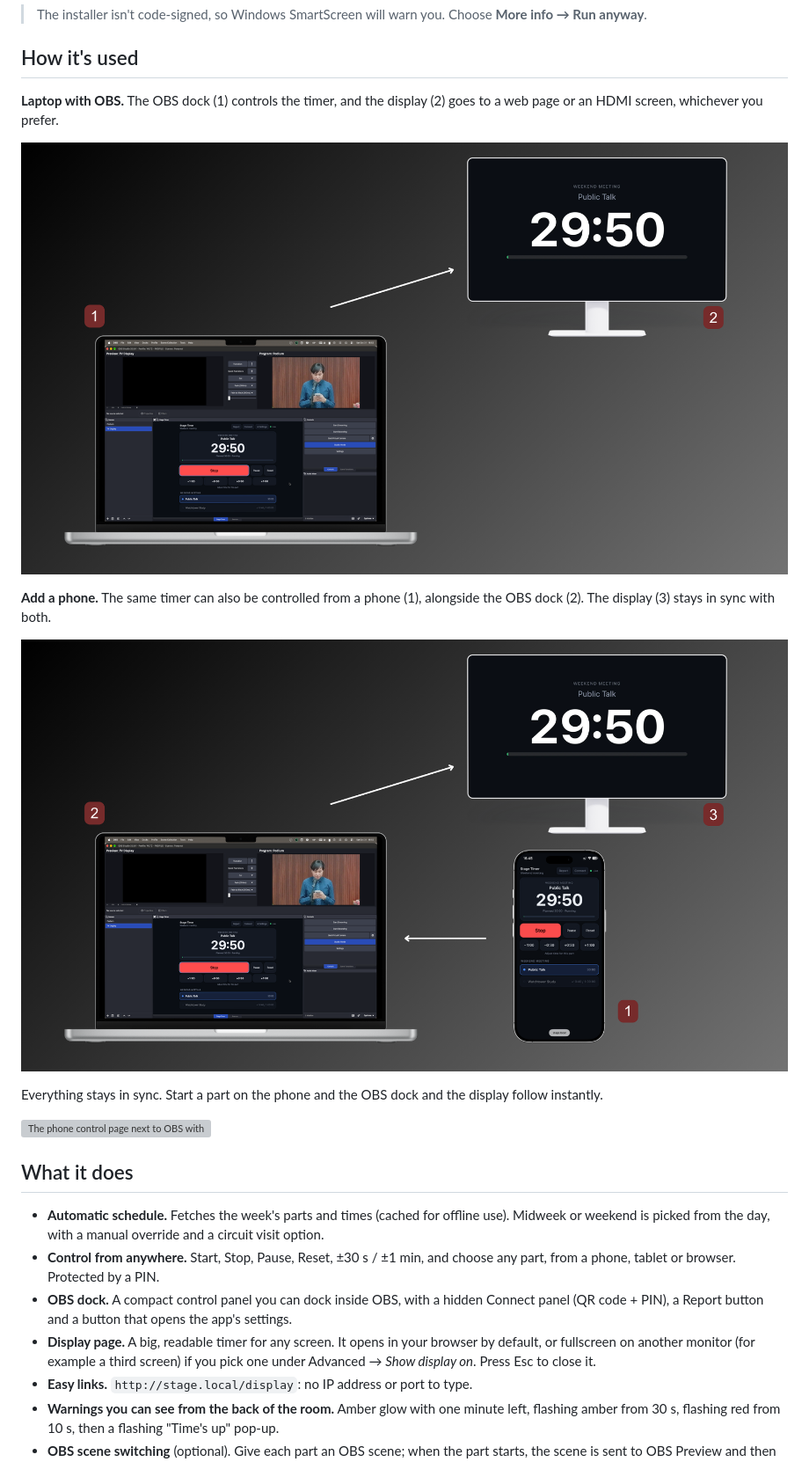
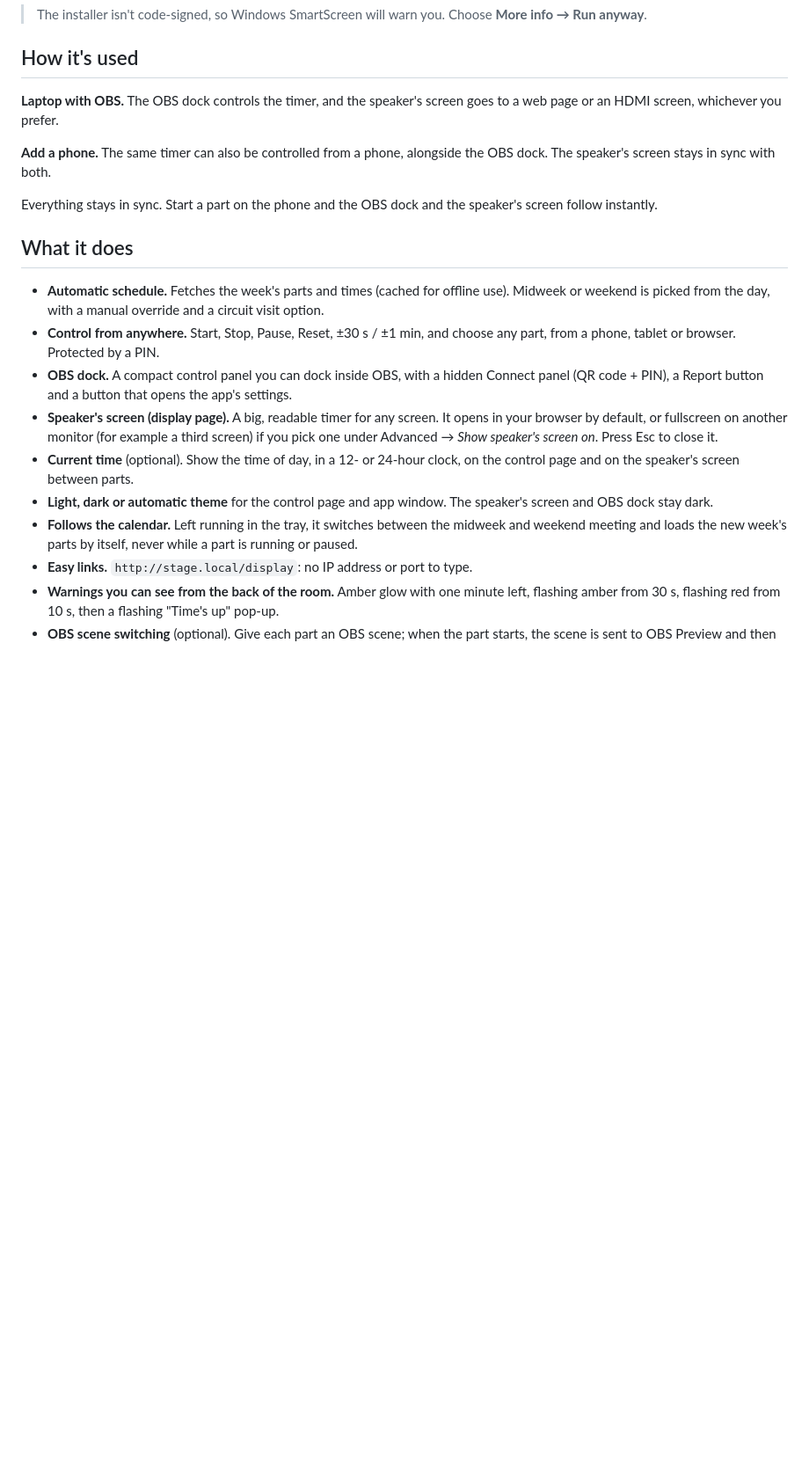
Before and after one commit to carl-gian/Stage-Timer, a Markdown page: README.md, the part around one of its changes. Shown at 88% size. Drawn GitHub-style; blank space fills up the shorter version; grey boxes are pictures that could not be loaded.

Commit message:
1.2.0: release notes and README for the speaker's screen monitor option
Co-Authored-By: Claude Sonnet 5.5 <noreply@anthropic.com>

```diff
--- a/README.md
+++ b/README.md
@@ -10,24 +10,21 @@ of sounds or system notifications.
 
 ## How it's used
 
-**Laptop with OBS.** The OBS dock (1) controls the timer, and the display (2) goes to a web page or an HDMI screen, whichever you prefer.
+**Laptop with OBS.** The OBS dock controls the timer, and the speaker's screen goes to a web page or an HDMI screen, whichever you prefer.
 
-![The laptop's OBS dock (1) controls the timer and the display (2) shows it on another screen](docs/images/setup-obs-dock-display.png)
+**Add a phone.** The same timer can also be controlled from a phone, alongside the OBS dock. The speaker's screen stays in sync with both.
 
-**Add a phone.** The same timer can also be controlled from a phone (1), alongside the OBS dock (2). The display (3) stays in sync with both.
-
-![A phone (1) and the OBS dock (2) both control the timer, and the display (3) shows it](docs/images/setup-phone-obs-dock-display.png)
-
-Everything stays in sync. Start a part on the phone and the OBS dock and the display follow instantly.
-
-![The phone control page next to OBS with the Stage Timer dock, both showing the same running part](docs/images/phone-and-obs-dock.webp)
+Everything stays in sync. Start a part on the phone and the OBS dock and the speaker's screen follow instantly.
 
 ## What it does
 
 - **Automatic schedule.** Fetches the week's parts and times (cached for offline use). Midweek or weekend is picked from the day, with a manual override and a circuit visit option.
 - **Control from anywhere.** Start, Stop, Pause, Reset, ±30 s / ±1 min, and choose any part, from a phone, tablet or browser. Protected by a PIN.
 - **OBS dock.** A compact control panel you can dock inside OBS, with a hidden Connect panel (QR code + PIN), a Report button and a button that opens the app's settings.
-- **Display page.** A big, readable timer for any screen. It opens in your browser by default, or fullscreen on another monitor (for example a third screen) if you pick one under Advanced → *Show display on*. Press Esc to close it.
+- **Speaker's screen (display page).** A big, readable timer for any screen. It opens in your browser by default, or fullscreen on another monitor (for example a third screen) if you pick one under Advanced → *Show speaker's screen on*. Press Esc to close it.
+- **Current time** (optional). Show the time of day, in a 12- or 24-hour clock, on the control page and on the speaker's screen between parts.
+- **Light, dark or automatic theme** for the control page and app window. The speaker's screen and OBS dock stay dark.
+- **Follows the calendar.** Left running in the tray, it switches between the midweek and weekend meeting and loads the new week's parts by itself, never while a part is running or paused.
 - **Easy links.** `http://stage.local/display`: no IP address or port to type.
 - **Warnings you can see from the back of the room.** Amber glow with one minute left, flashing amber from 30 s, flashing red from 10 s, then a flashing "Time's up" pop-up.
 - **OBS scene switching** (optional). Give each part an OBS scene; when the part starts, the scene is sent to OBS Preview and then Transitioned, like pressing the button in Studio Mode. See [OBS scene switching](#obs-scene-switching-optional).
```
Also changed, not shown: other parts of README.md (+1 -10 lines), RELEASE_NOTES.md (+2 -0 lines).
